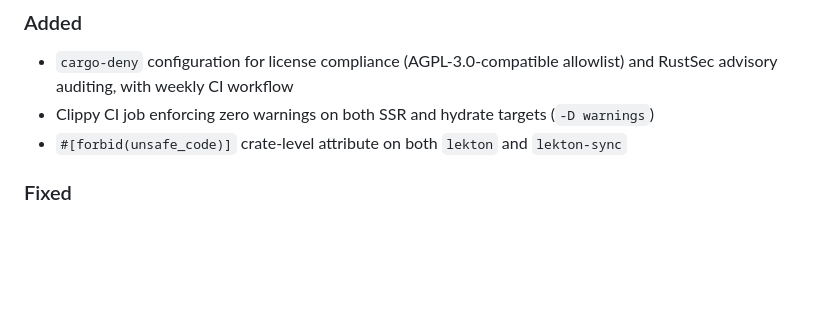
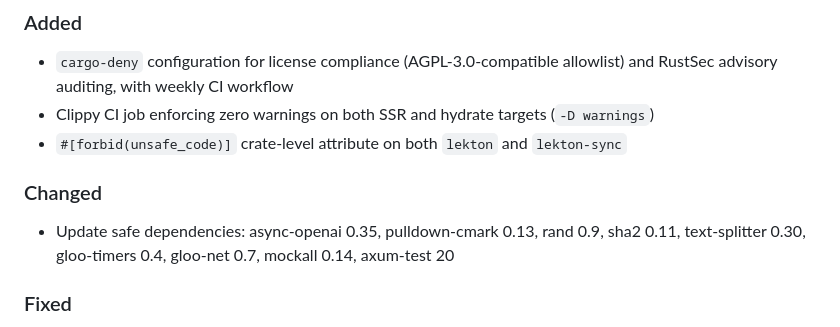
Before and after one commit to dghilardi/lekton, a Markdown page: CHANGELOG.md, the part around the change. GitHub-like rendering; blank space fills up the shorter version.

Commit message:
docs: update CHANGELOG with dependency updates
Co-Authored-By: Claude Opus 4.6 (1M context) <noreply@anthropic.com>
Signed-off-by: Davide Ghilardi <ghilardi.davide@gmail.com>

```diff
--- a/CHANGELOG.md
+++ b/CHANGELOG.md
@@ -8,6 +8,9 @@ All notable changes to this project will be documented in this file.
 - `cargo-deny` configuration for license compliance (AGPL-3.0-compatible allowlist) and RustSec advisory auditing, with weekly CI workflow
 - Clippy CI job enforcing zero warnings on both SSR and hydrate targets (`-D warnings`)
 - `#[forbid(unsafe_code)]` crate-level attribute on both `lekton` and `lekton-sync`
+
+### Changed
+- Update safe dependencies: async-openai 0.35, pulldown-cmark 0.13, rand 0.9, sha2 0.11, text-splitter 0.30, gloo-timers 0.4, gloo-net 0.7, mockall 0.14, axum-test 20
 
 ### Fixed
 - Resolved all clippy warnings across SSR and hydrate targets (unused imports, deprecated APIs, non-idiomatic patterns)
```
